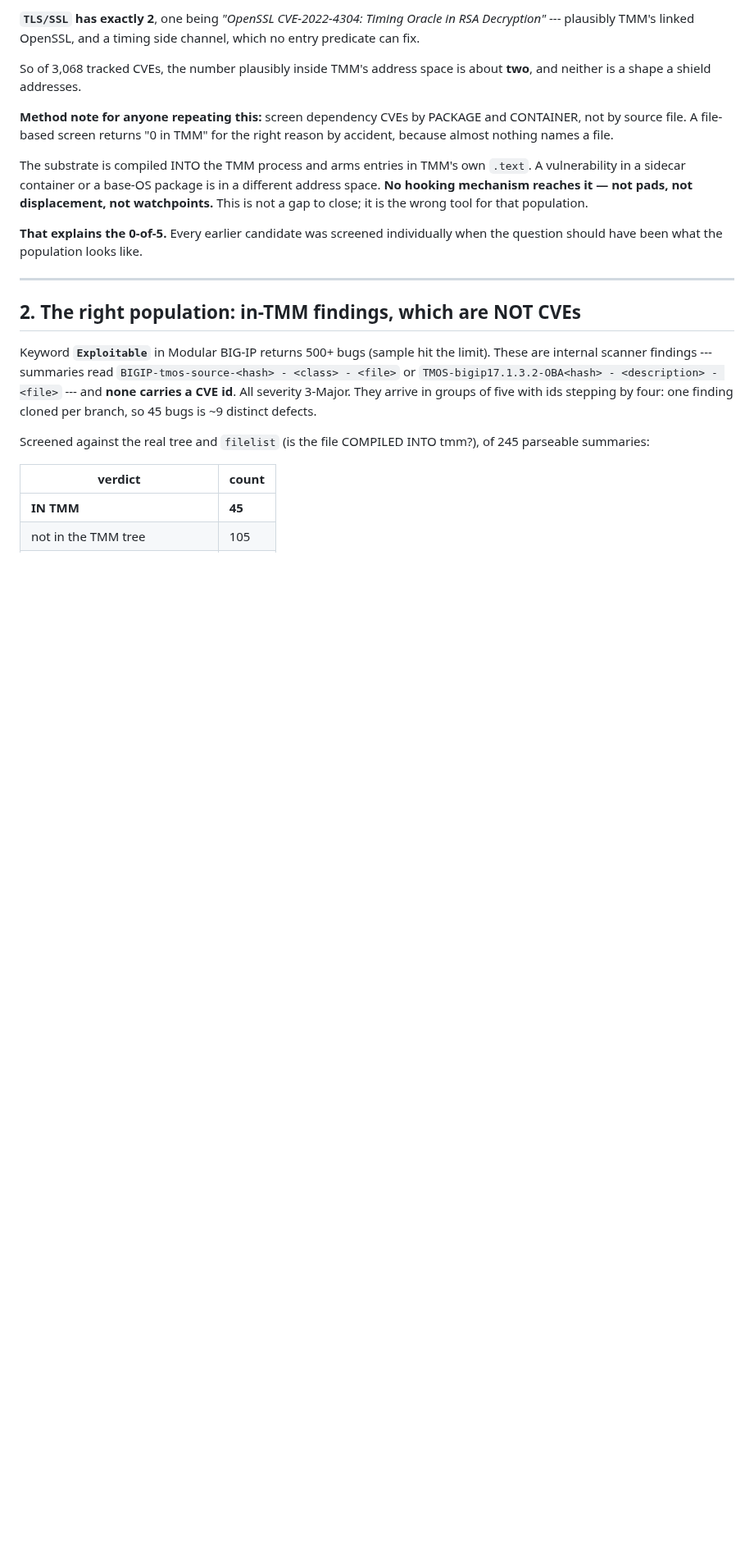
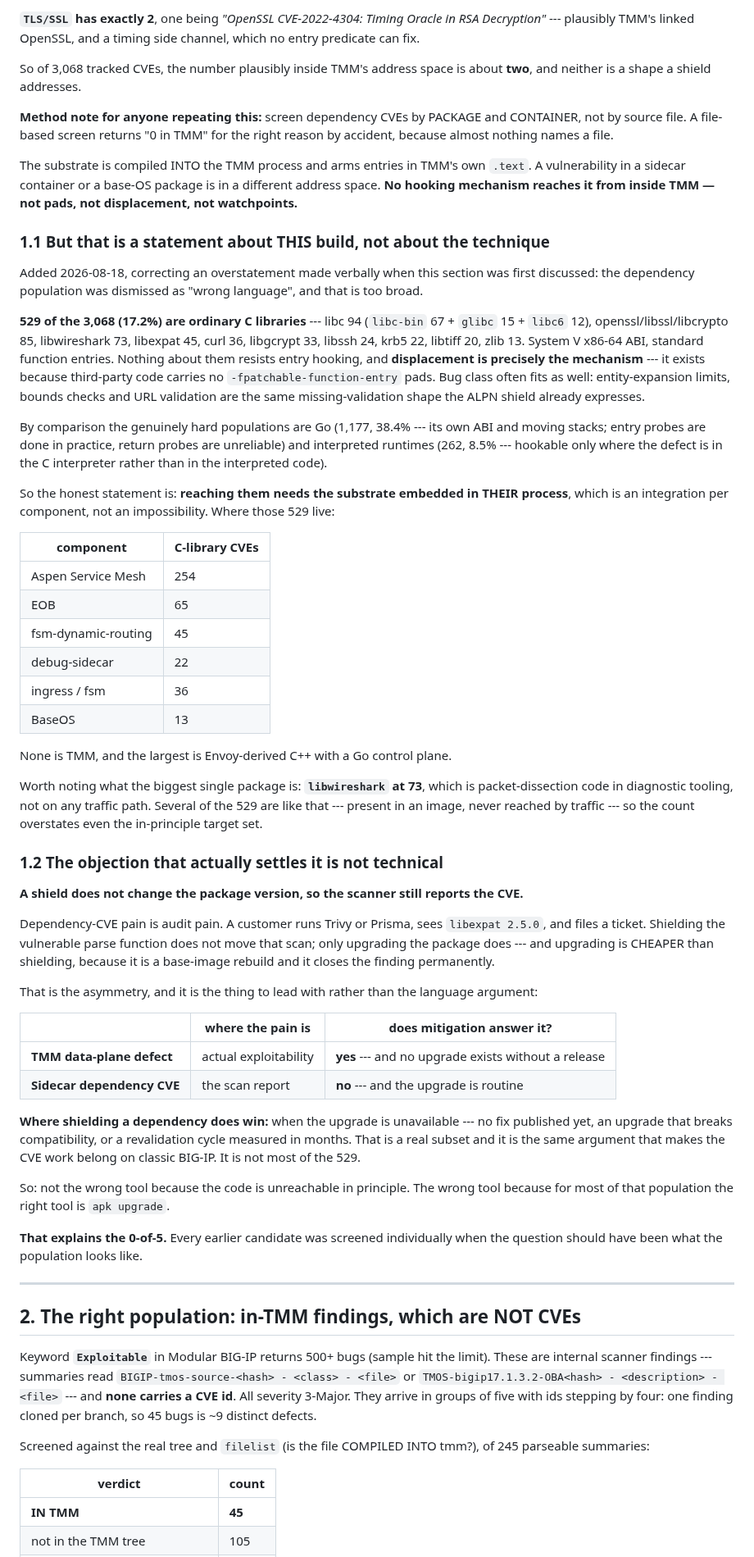
Before and after one commit to mimetrix/eob-tmm, a Markdown page: cve-survey-bnk.md, the part around the change. Shown at 82% size. Rendered like a GitHub page; blank space fills up the shorter version.

Commit message:
Dependency CVEs are reachable in principle --- my "wrong language" was too broad
Correcting an overstatement. I dismissed the 3,068 dependency CVEs as wrong process,
wrong language, wrong bug class. The language claim does not survive counting:

  529 (17.2%) are ordinary C libraries --- libc 94, openssl family 85, libwireshark 73,
  libexpat 45, curl 36, libgcrypt 33. System V ABI, standard entries, and displacement
  is exactly the mechanism for code that carries no pads. Many are missing-validation
  defects, the same shape the ALPN shield already expresses.

The genuinely hard populations are Go (1,177, own ABI and moving stacks) and
interpreted runtimes (262, hookable only in the C interpreter).

What is true is narrower and stated as such: reaching them needs the substrate embedded
in THEIR process --- an integration per component, not an impossibility. Those 529 sit
in a dozen components, none of them TMM, the largest being Envoy-derived C++.

The objection that actually settles it is not technical, and belongs up front instead of
the language argument: a shield does not change the package version, so the scanner
still reports the CVE. Dependency-CVE pain is audit pain, and only an upgrade clears an
audit --- which is also cheaper than shielding. That is the asymmetry against the TMM
case, where the pain is exploitability and no upgrade exists without a release.

Also: the largest single package is libwireshark, i.e. dissection code in diagnostic
tooling that no traffic reaches, so 529 overstates even the in-principle target set.

Co-Authored-By: Claude Opus 5 (1M context) <noreply@anthropic.com>

```diff
--- a/cve-survey-bnk.md
+++ b/cve-survey-bnk.md
@@ -51,8 +51,73 @@ reason by accident, because almost nothing names a file.
 
 The substrate is compiled INTO the TMM process and arms entries in TMM's own `.text`.
 A vulnerability in a sidecar container or a base-OS package is in a different address
-space. **No hooking mechanism reaches it — not pads, not displacement, not
-watchpoints.** This is not a gap to close; it is the wrong tool for that population.
+space. **No hooking mechanism reaches it from inside TMM — not pads, not displacement,
+not watchpoints.**
+
+### 1.1 But that is a statement about THIS build, not about the technique
+
+Added 2026-08-18, correcting an overstatement made verbally when this section was
+first discussed: the dependency population was dismissed as "wrong language", and that
+is too broad.
+
+**529 of the 3,068 (17.2%) are ordinary C libraries** --- libc 94 (`libc-bin` 67 +
+`glibc` 15 + `libc6` 12), openssl/libssl/libcrypto 85, libwireshark 73, libexpat 45,
+curl 36, libgcrypt 33, libssh 24, krb5 22, libtiff 20, zlib 13.
+System V x86-64 ABI, standard function entries. Nothing about them resists entry
+hooking, and **displacement is precisely the mechanism** --- it exists because
+third-party code carries no `-fpatchable-function-entry` pads. Bug class often fits as
+well: entity-expansion limits, bounds checks and URL validation are the same
+missing-validation shape the ALPN shield already expresses.
+
+By comparison the genuinely hard populations are Go (1,177, 38.4% --- its own ABI and
+moving stacks; entry probes are done in practice, return probes are unreliable) and
+interpreted runtimes (262, 8.5% --- hookable only where the defect is in the C
+interpreter rather than in the interpreted code).
+
+So the honest statement is: **reaching them needs the substrate embedded in THEIR
+process**, which is an integration per component, not an impossibility. Where those
+529 live:
+
+| component | C-library CVEs |
+|---|---|
+| Aspen Service Mesh | 254 |
+| EOB | 65 |
+| fsm-dynamic-routing | 45 |
+| debug-sidecar | 22 |
+| ingress / fsm | 36 |
+| BaseOS | 13 |
+
+None is TMM, and the largest is Envoy-derived C++ with a Go control plane.
+
+Worth noting what the biggest single package is: **`libwireshark` at 73**, which is
+packet-dissection code in diagnostic tooling, not on any traffic path. Several of the
+529 are like that --- present in an image, never reached by traffic --- so the count
+overstates even the in-principle target set.
+
+### 1.2 The objection that actually settles it is not technical
+
+**A shield does not change the package version, so the scanner still reports the CVE.**
+
+Dependency-CVE pain is audit pain. A customer runs Trivy or Prisma, sees
+`libexpat 2.5.0`, and files a ticket. Shielding the vulnerable parse function does not
+move that scan; only upgrading the package does --- and upgrading is CHEAPER than
+shielding, because it is a base-image rebuild and it closes the finding permanently.
+
+That is the asymmetry, and it is the thing to lead with rather than the language
+argument:
+
+| | where the pain is | does mitigation answer it? |
+|---|---|---|
+| **TMM data-plane defect** | actual exploitability | **yes** --- and no upgrade exists without a release |
+| **Sidecar dependency CVE** | the scan report | **no** --- and the upgrade is routine |
+
+**Where shielding a dependency does win:** when the upgrade is unavailable --- no fix
+published yet, an upgrade that breaks compatibility, or a revalidation cycle measured
+in months. That is a real subset and it is the same argument that makes the CVE work
+belong on classic BIG-IP. It is not most of the 529.
+
+So: not the wrong tool because the code is unreachable in principle. The wrong tool
+because for most of that population the right tool is `apk upgrade`.
 
 **That explains the 0-of-5.** Every earlier candidate was screened individually when
 the question should have been what the population looks like.
```
